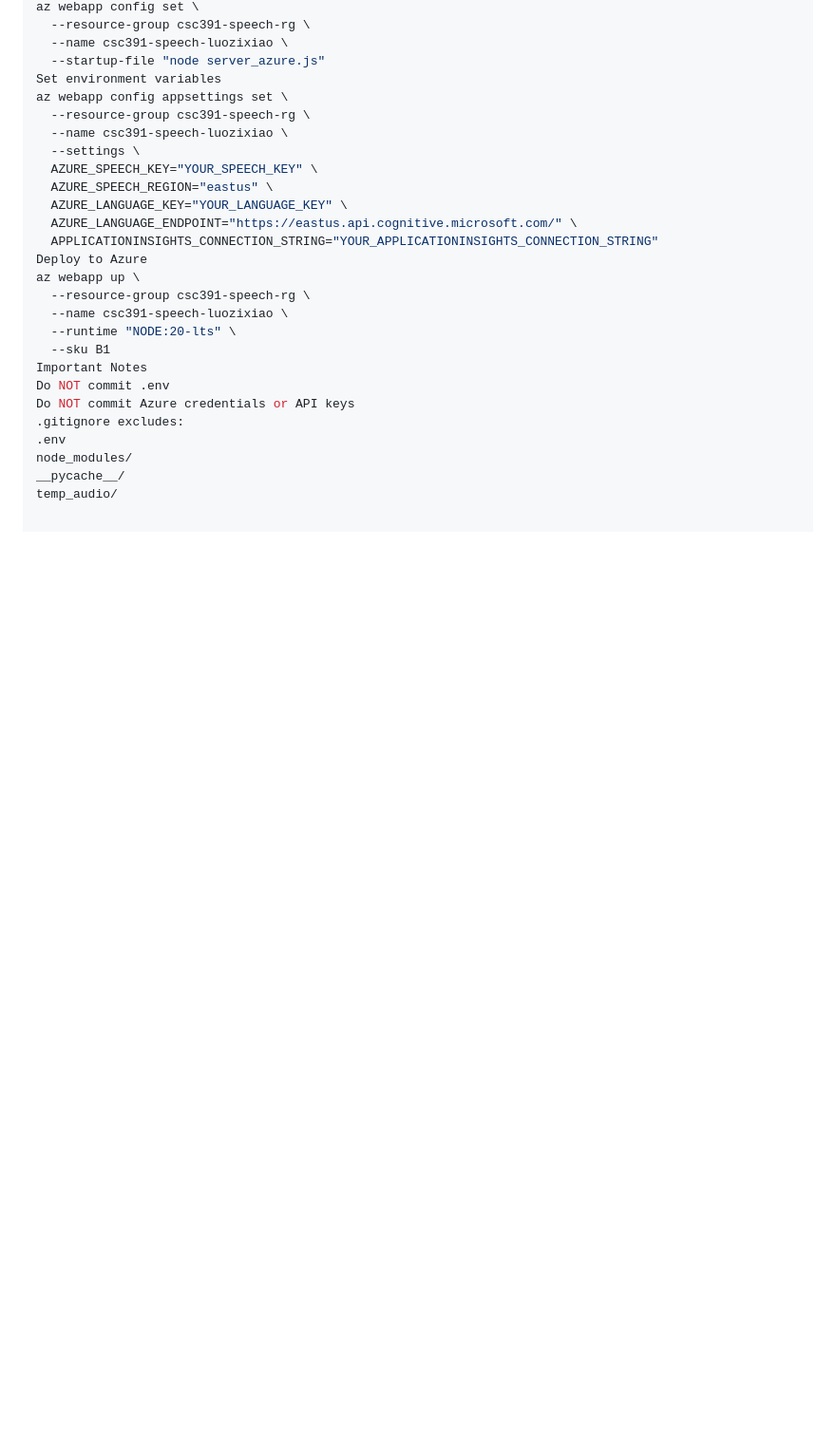
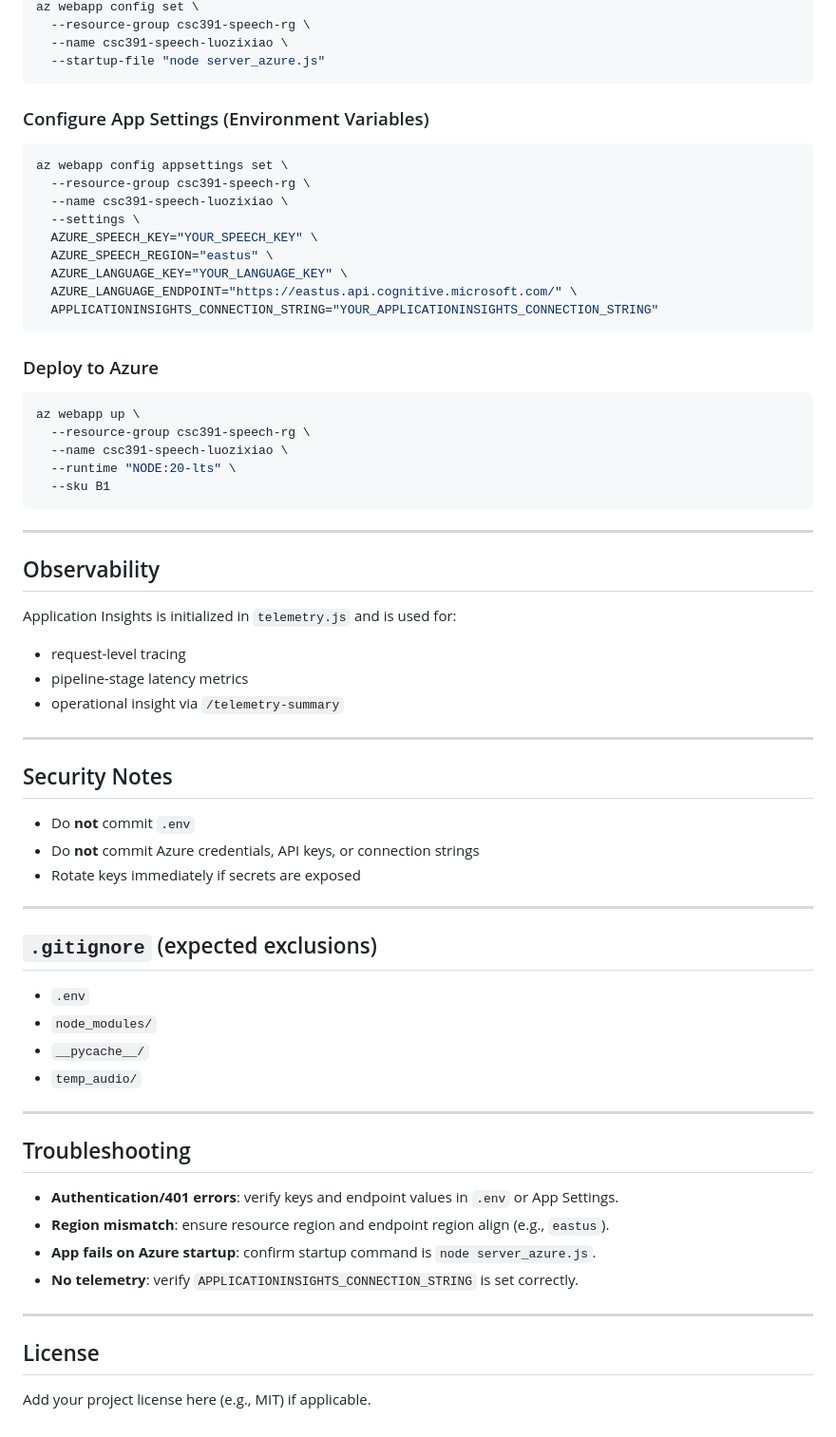
Before and after one commit to AnnieZX/voice-memo-app, a Markdown page: README.md, the part around one of its changes. Shown at 95% size. GitHub-like rendering; blank space fills up the shorter version.

````diff
--- a/README.md
+++ b/README.md
@@ -91,7 +183,11 @@ az webapp config set \
   --resource-group csc391-speech-rg \
   --name csc391-speech-luozixiao \
   --startup-file "node server_azure.js"
-Set environment variables
+```
+
+### Configure App Settings (Environment Variables)
+
+```bash
 az webapp config appsettings set \
   --resource-group csc391-speech-rg \
   --name csc391-speech-luozixiao \
@@ -101,17 +197,56 @@ az webapp config appsettings set \
   AZURE_LANGUAGE_KEY="YOUR_LANGUAGE_KEY" \
   AZURE_LANGUAGE_ENDPOINT="https://eastus.api.cognitive.microsoft.com/" \
   APPLICATIONINSIGHTS_CONNECTION_STRING="YOUR_APPLICATIONINSIGHTS_CONNECTION_STRING"
-Deploy to Azure
+```
+
+### Deploy to Azure
+
+```bash
 az webapp up \
   --resource-group csc391-speech-rg \
   --name csc391-speech-luozixiao \
   --runtime "NODE:20-lts" \
   --sku B1
-Important Notes
-Do NOT commit .env
-Do NOT commit Azure credentials or API keys
-.gitignore excludes:
-.env
-node_modules/
-__pycache__/
-temp_audio/
+```
+
+---
+
+## Observability
+
+Application Insights is initialized in `telemetry.js` and is used for:
+
+- request-level tracing
+- pipeline-stage latency metrics
+- operational insight via `/telemetry-summary`
+
+---
+
+## Security Notes
+
+- Do **not** commit `.env`
+- Do **not** commit Azure credentials, API keys, or connection strings
+- Rotate keys immediately if secrets are exposed
+
+---
+
+## `.gitignore` (expected exclusions)
+
+- `.env`
+- `node_modules/`
+- `__pycache__/`
+- `temp_audio/`
+
+---
+
+## Troubleshooting
+
+- **Authentication/401 errors**: verify keys and endpoint values in `.env` or App Settings.
+- **Region mismatch**: ensure resource region and endpoint region align (e.g., `eastus`).
+- **App fails on Azure startup**: confirm startup command is `node server_azure.js`.
+- **No telemetry**: verify `APPLICATIONINSIGHTS_CONNECTION_STRING` is set correctly.
+
+---
+
+## License
+
+Add your project license here (e.g., MIT) if applicable.
````
Also changed, not shown: other parts of README.md (+129 -37 lines).
